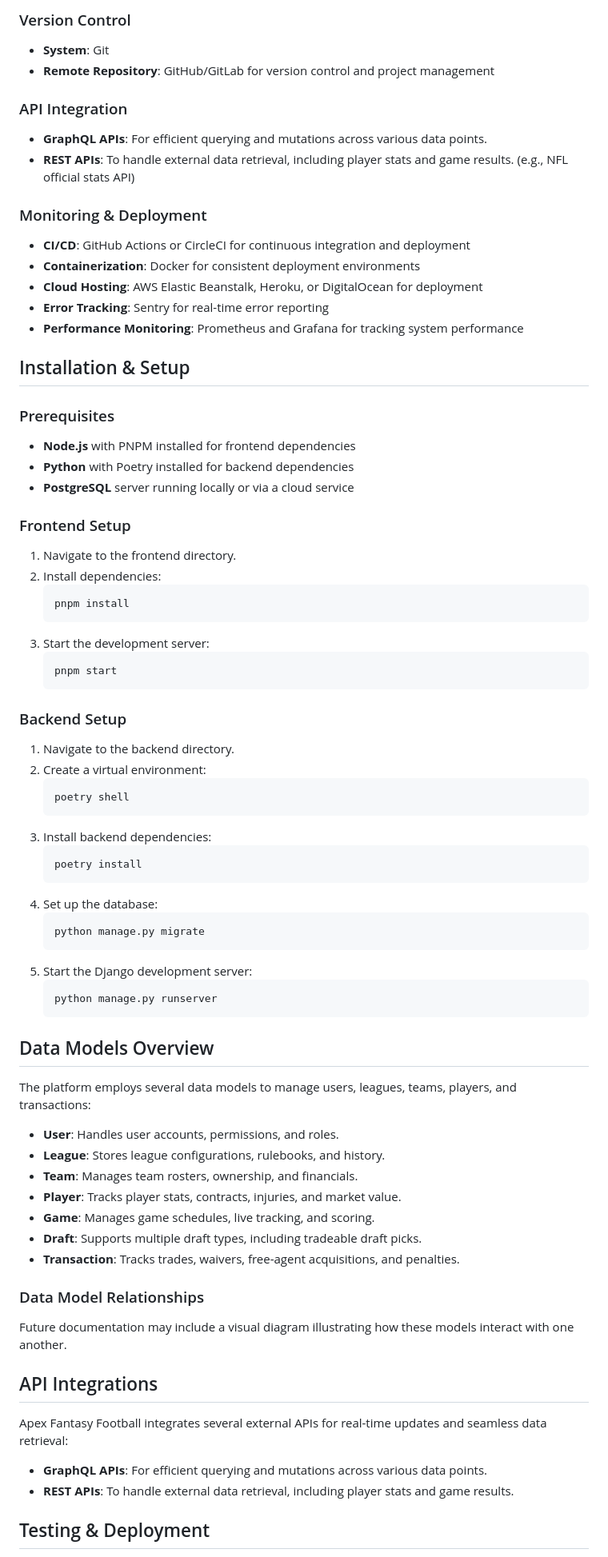
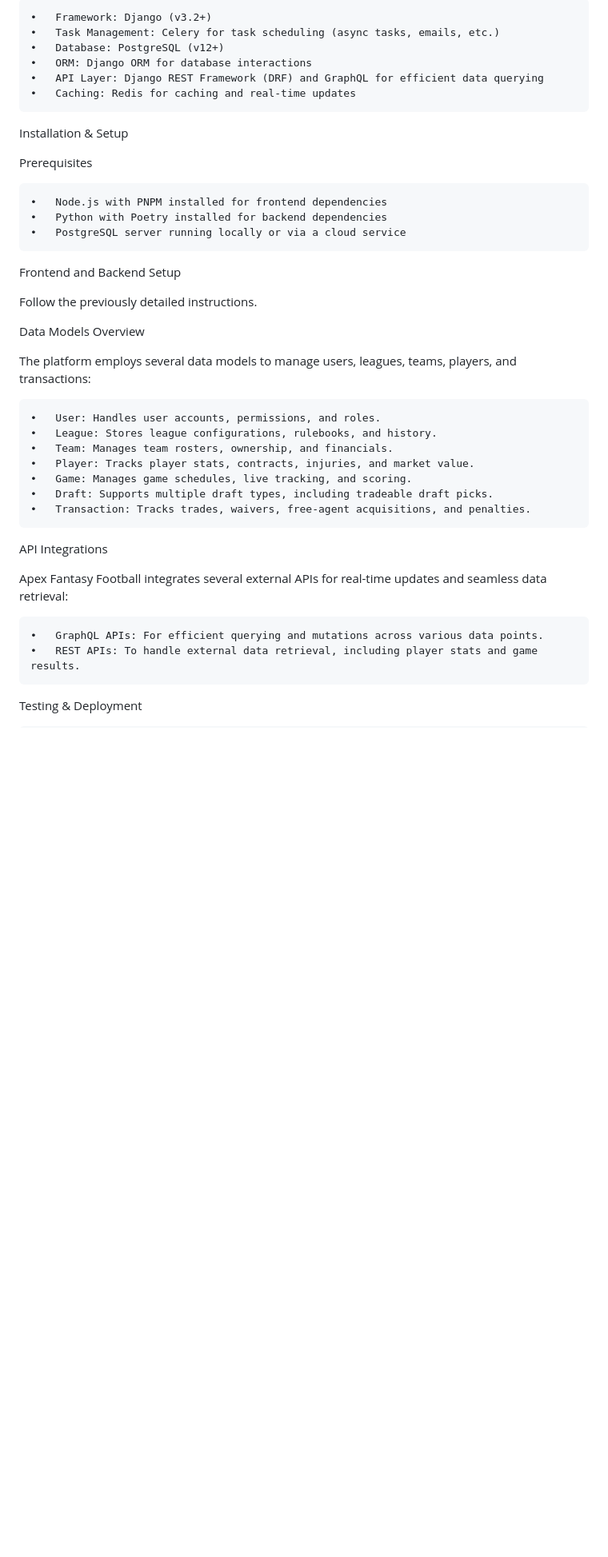
Before and after one commit to Boomerbeatdown/Apex-Fantasy-Football, a Markdown page: README.md, the part around one of its changes. Shown at 80% size. Drawn GitHub-style; blank space fills up the shorter version.

````diff
--- a/README.md
+++ b/README.md
@@ -103,75 +227,41 @@ Apex Fantasy Football leverages the following technology stack to ensure a smoot
 
-### Version Control
-- **System**: Git
-- **Remote Repository**: GitHub/GitLab for version control and project management
+	•	Framework: Django (v3.2+)
+	•	Task Management: Celery for task scheduling (async tasks, emails, etc.)
+	•	Database: PostgreSQL (v12+)
+	•	ORM: Django ORM for database interactions
+	•	API Layer: Django REST Framework (DRF) and GraphQL for efficient data querying
+	•	Caching: Redis for caching and real-time updates
 
-### API Integration
-- **GraphQL APIs**: For efficient querying and mutations across various data points.
-- **REST APIs**: To handle external data retrieval, including player stats and game results. (e.g., NFL official stats API)
+Installation & Setup
 
-### Monitoring & Deployment
-- **CI/CD**: GitHub Actions or CircleCI for continuous integration and deployment
-- **Containerization**: Docker for consistent deployment environments
-- **Cloud Hosting**: AWS Elastic Beanstalk, Heroku, or DigitalOcean for deployment
-- **Error Tracking**: Sentry for real-time error reporting
-- **Performance Monitoring**: Prometheus and Grafana for tracking system performance
+Prerequisites
 
-## Installation & Setup
+	•	Node.js with PNPM installed for frontend dependencies
+	•	Python with Poetry installed for backend dependencies
+	•	PostgreSQL server running locally or via a cloud service
 
-### Prerequisites
-- **Node.js** with PNPM installed for frontend dependencies
-- **Python** with Poetry installed for backend dependencies
-- **PostgreSQL** server running locally or via a cloud service
+Frontend and Backend Setup
 
-### Frontend Setup
-1. Navigate to the frontend directory.
-2. Install dependencies:
-   ```bash
-   pnpm install
-   ```
-3. Start the development server:
-   ```bash
-   pnpm start
-   ```
+Follow the previously detailed instructions.
 
-### Backend Setup
-1. Navigate to the backend directory.
-2. Create a virtual environment:
-   ```bash
-   poetry shell
-   ```
-3. Install backend dependencies:
-   ```bash
-   poetry install
-   ```
-4. Set up the database:
-   ```bash
-   python manage.py migrate
-   ```
-5. Start the Django development server:
-   ```bash
-   python manage.py runserver
-   ```
+Data Models Overview
 
-## Data Models Overview
 The platform employs several data models to manage users, leagues, teams, players, and transactions:
 
-- **User**: Handles user accounts, permissions, and roles.
-- **League**: Stores league configurations, rulebooks, and history.
-- **Team**: Manages team rosters, ownership, and financials.
-- **Player**: Tracks player stats, contracts, injuries, and market value.
-- **Game**: Manages game schedules, live tracking, and scoring.
-- **Draft**: Supports multiple draft types, including tradeable draft picks.
-- **Transaction**: Tracks trades, waivers, free-agent acquisitions, and penalties.
+	•	User: Handles user accounts, permissions, and roles.
+	•	League: Stores league configurations, rulebooks, and history.
+	•	Team: Manages team rosters, ownership, and financials.
+	•	Player: Tracks player stats, contracts, injuries, and market value.
+	•	Game: Manages game schedules, live tracking, and scoring.
+	•	Draft: Supports multiple draft types, including tradeable draft picks.
+	•	Transaction: Tracks trades, waivers, free-agent acquisitions, and penalties.
 
-### Data Model Relationships
-Future documentation may include a visual diagram illustrating how these models interact with one another.
+API Integrations
 
-## API Integrations
 Apex Fantasy Football integrates several external APIs for real-time updates and seamless data retrieval:
 
-- **GraphQL APIs**: For efficient querying and mutations across various data points.
-- **REST APIs**: To handle external data retrieval, including player stats and game results.
+	•	GraphQL APIs: For efficient querying and mutations across various data points.
+	•	REST APIs: To handle external data retrieval, including player stats and game results.
 
-## Testing & Deployment
+Testing & Deployment
 
````
Also changed, not shown: other parts of README.md (+234 -116 lines).
